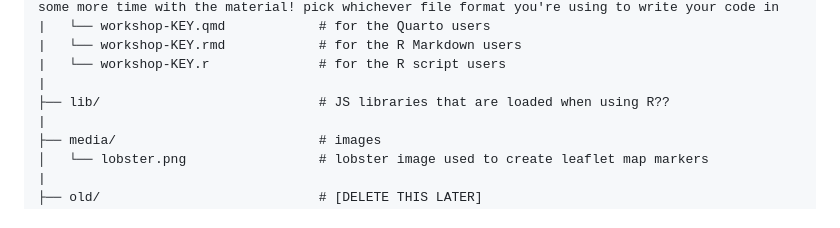
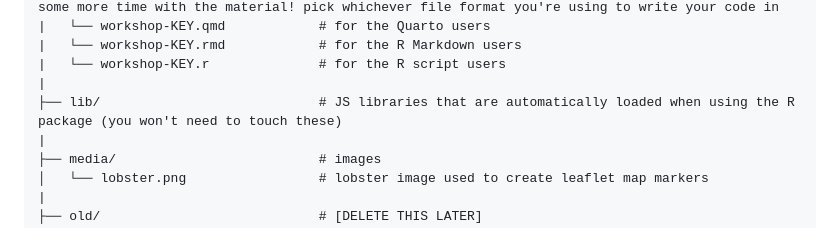
Before and after one commit to samanthacsik/SORTEE-May2023, a Markdown page: README.md, the part around the change. GitHub-like rendering.

```diff
--- a/README.md
+++ b/README.md
@@ -24,7 +24,7 @@ All the files you need for following along with the live-coding exercises, plus
 |   └── workshop-KEY.rmd            # for the R Markdown users
 |   └── workshop-KEY.r              # for the R script users
 |
-├── lib/                            # JS libraries that are loaded when using R??
+├── lib/                            # JS libraries that are automatically loaded when using the R package (you won't need to touch these)
 |
 ├── media/                          # images
 │   └── lobster.png                 # lobster image used to create leaflet map markers
```
